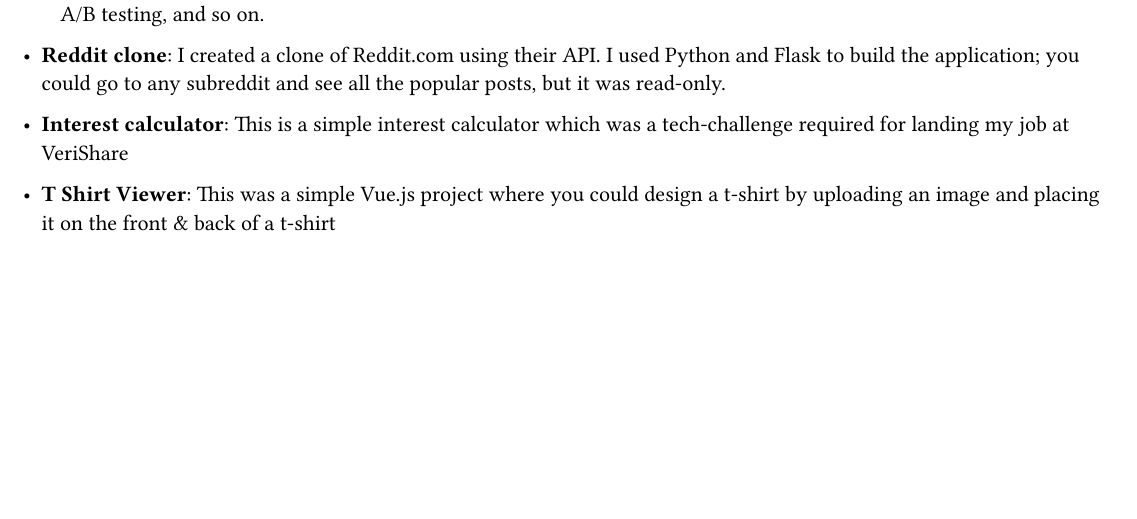
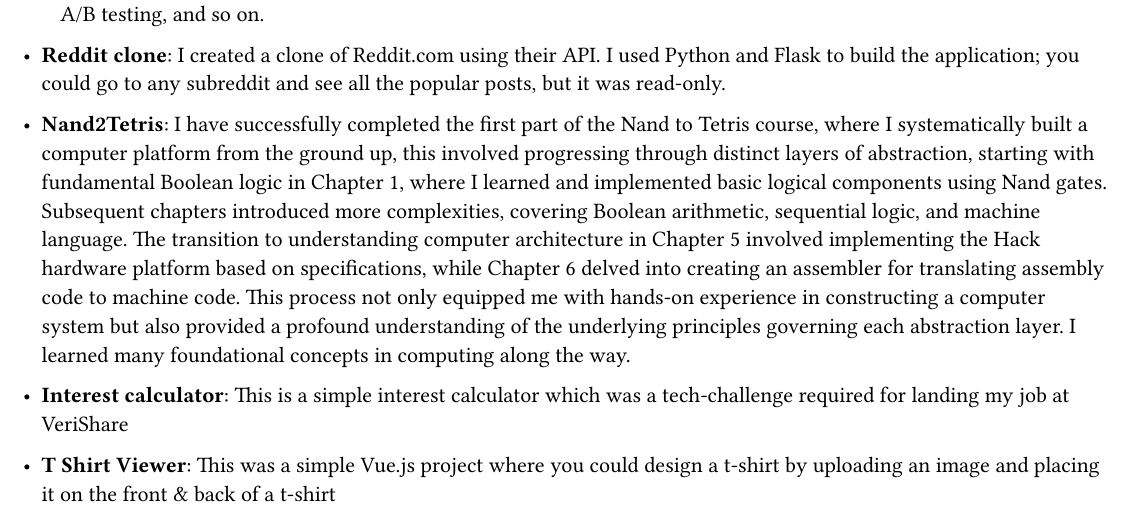
Before and after one commit to callumvh/cv, a Typst document (main.typ): part of page 2 of 2 before the commit and part of page 2 of 3 after it, cut so that both start at the same text, the shorter picture padded with empty space. The pictures show the PDF file main.pdf that the author committed with the source.

Commit message:
Added nand2tetris

```diff
--- a/main.typ
+++ b/main.typ
@@ -121,6 +121,8 @@
   and Flask to build the application; you could go to any subreddit and see all
   the popular posts, but it was read-only. #h(1fr) \
 
+- *Nand2Tetris*: I have successfully completed the first part of the Nand to Tetris course, where I systematically built a computer platform from the ground up, this involved progressing through distinct layers of abstraction, starting with fundamental Boolean logic in Chapter 1, where I learned and implemented basic logical components using Nand gates. Subsequent chapters introduced more complexities, covering Boolean arithmetic, sequential logic, and machine language. The transition to understanding computer architecture in Chapter 5 involved implementing the Hack hardware platform based on specifications, while Chapter 6 delved into creating an assembler for translating assembly code to machine code. This process not only equipped me with hands-on experience in constructing a computer system but also provided a profound understanding of the underlying principles governing each abstraction layer. I learned many foundational concepts in computing along the way.
+
 - *Interest calculator*: This is a simple interest calculator which was a
   tech-challenge required for landing my job at VeriShare #h(1fr) \
 
```
Also changed, not shown: CV.pdf (added), main.pdf, main.typ (2 more changed lines).
